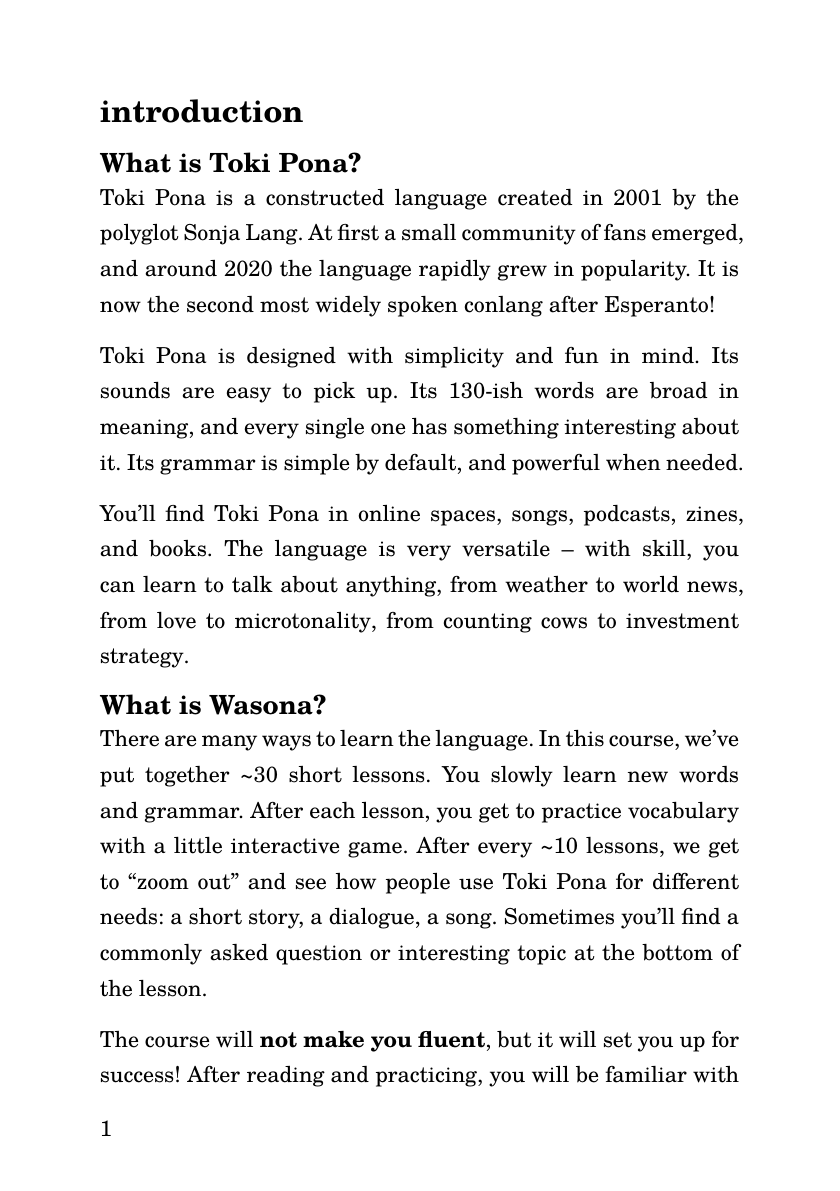
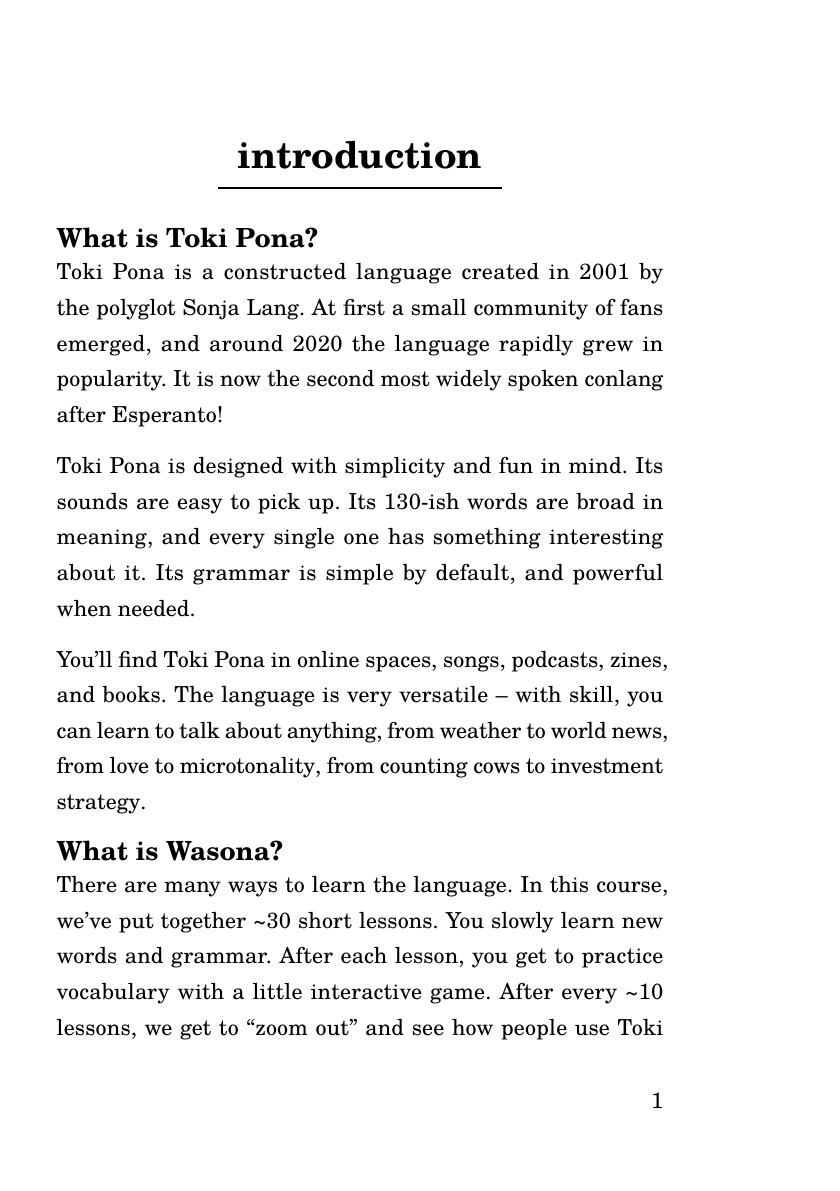
Before and after one commit to pona-la/typesetting, a Typst document (wasona/wasona.typ, which reads wasona/template.typ): page 1 of 86 before the commit and page 1 of 91 after it. Compiled offline with Typst 0.15.

Commit message:
add: fancier h1

```diff
--- a/wasona/template.typ
+++ b/wasona/template.typ
@@ -34,8 +47,23 @@
   #show heading: set text(
     // font: "TeX Gyre Heros",
     font: "TeX Gyre Schola",
-    top-edge: "cap-height"
+    top-edge: "cap-height",
   )
+  #show heading.where(level: 1): it => {
+    set align(center)
+    set text(size: 1.2em)
+    v(15mm)
+    underline(
+      extent: 10pt,
+      offset: 10pt,
+      stroke: 1pt,
+      it.body
+    )
+    v(5mm)
+//     it.body
+//     line(length: 100%)
+  }
+
   // Website-style links:
   // #show link: set text(
   //   fill: rgb("#d46000"),
```
Also changed, not shown: wasona/wasona.typ (+1 -0 lines), wasona/template.typ (29 more changed lines).
